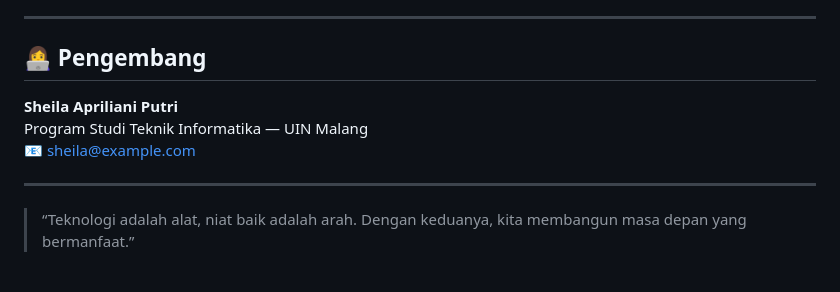
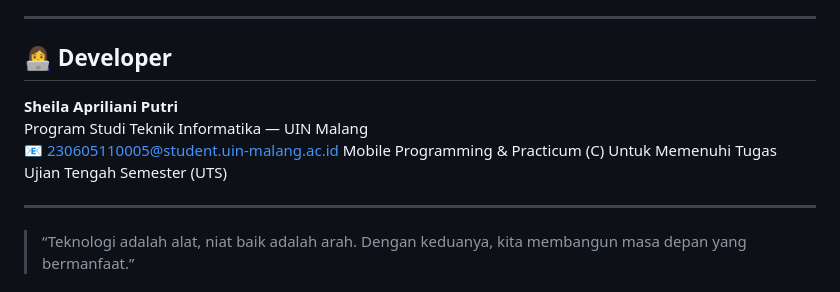
Before and after one commit to sheilaapr/bitcurious, a Markdown page: README.md, the part around the change. Drawn GitHub-style.

Commit message:
Revise developer section in README
Updated developer section with new contact information and title.

```diff
--- a/README.md
+++ b/README.md
@@ -119,10 +119,12 @@ assets/data/
 
 ---
 
-## 👩‍💻 Pengembang
+## 👩‍💻 Developer
 **Sheila Apriliani Putri**
 Program Studi Teknik Informatika — UIN Malang
-📧 sheila@example.com
+📧 230605110005@student.uin-malang.ac.id
+Mobile Programming & Practicum (C)
+Untuk Memenuhi Tugas Ujian Tengah Semester (UTS)
 
 ---
 
```
